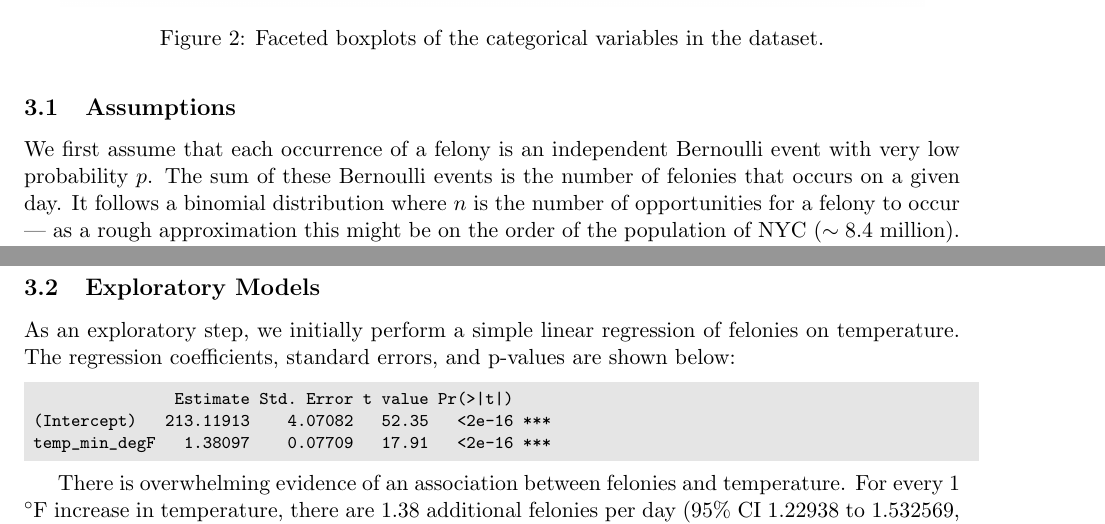
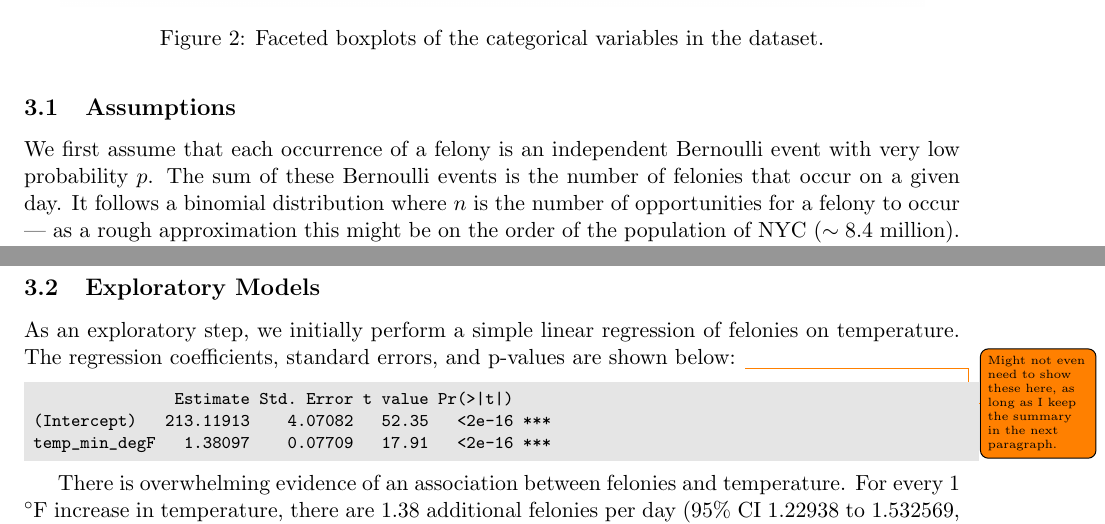
Before and after one commit to BrianWeinstein/nyc-felonies, a LaTeX paper (report_writeup/report_writeup.tex): two parts of pages 4 and 5 of 6, joined at a grey line, cut so that both start at the same text. Compiled offline with pdfLaTeX.

Commit message:
added more todos, fixed typo

```diff
--- a/report_writeup/report_writeup.tex
+++ b/report_writeup/report_writeup.tex
@@ -202,7 +201,7 @@ In this section we use simple and multiple linear regression to model the number
 
 \subsection{Assumptions}
 
-We first assume that each occurrence of a felony is an independent Bernoulli event with very low probability $p$. The sum of these Bernoulli events is the number of felonies that occurs on a given day. It follows a binomial distribution where $n$ is the number of opportunities for a felony to occur --- as a rough approximation this might be on the order of the population of NYC ($\sim 8.4$ million). Since $n$ is large enough, we can approximate this binomial distribution with a normal distribution.
+We first assume that each occurrence of a felony is an independent Bernoulli event with very low probability $p$. The sum of these Bernoulli events is the number of felonies that occur on a given day. It follows a binomial distribution where $n$ is the number of opportunities for a felony to occur --- as a rough approximation this might be on the order of the population of NYC ($\sim 8.4$ million). Since $n$ is large enough, we can approximate this binomial distribution with a normal distribution.
 
 We also assume the four assumptions of linear regression:
 \begin{itemize}
@@ -217,7 +216,7 @@ We also assume the four assumptions of linear regression:
 
 \subsection{Exploratory Models}
 
-As an exploratory step, we initially perform a simple linear regression of felonies on temperature. The regression coefficients, standard errors, and p-values are shown below:
+As an exploratory step, we initially perform a simple linear regression of felonies on temperature. The regression coefficients, standard errors, and p-values are shown below: \todo{Might not even need to show these here, as long as I keep the summary in the next paragraph.}
 
 \begin{codeSmall}
                Estimate Std. Error t value Pr(>|t|)
```
Also changed, not shown: report_writeup/report_writeup.pdf, report_writeup/report_writeup.tex (3 more changed lines).
